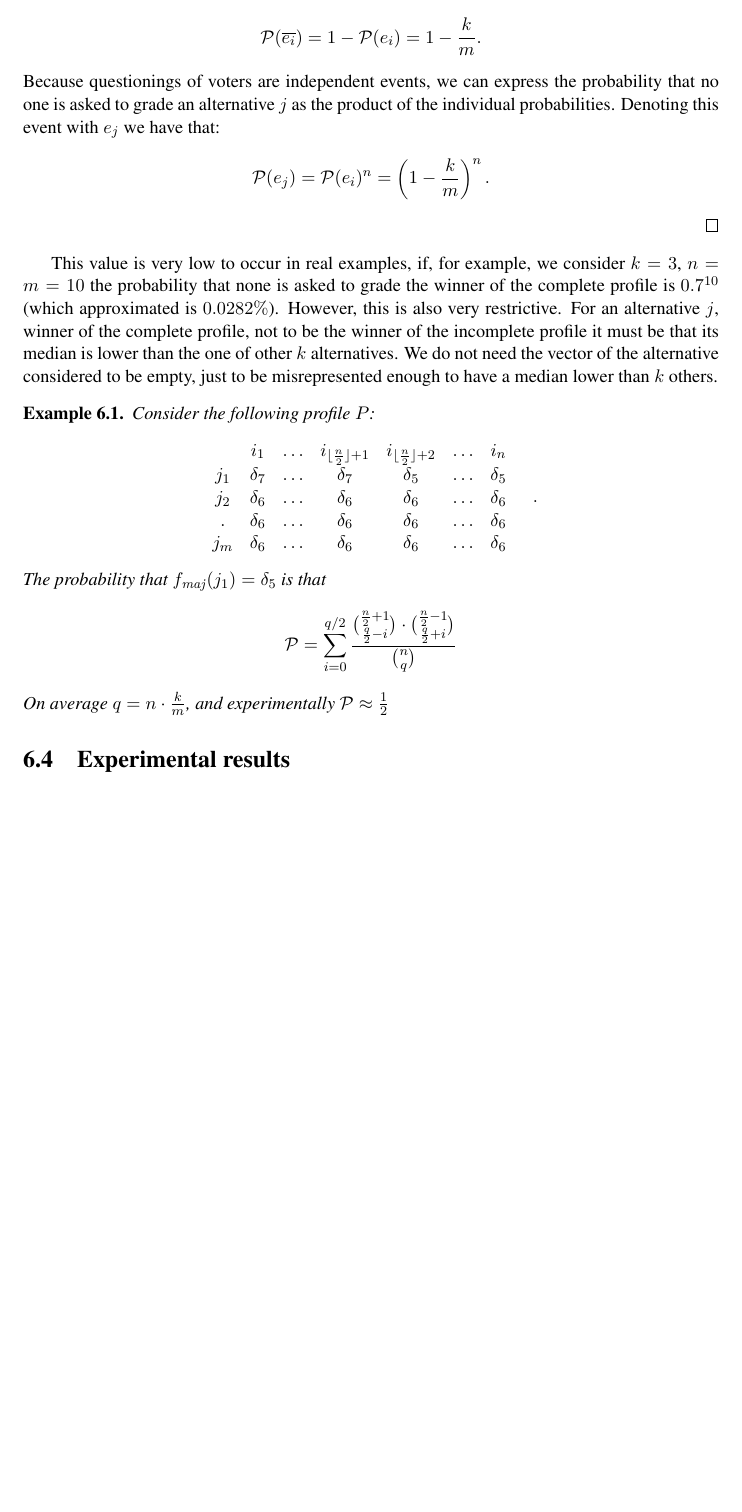
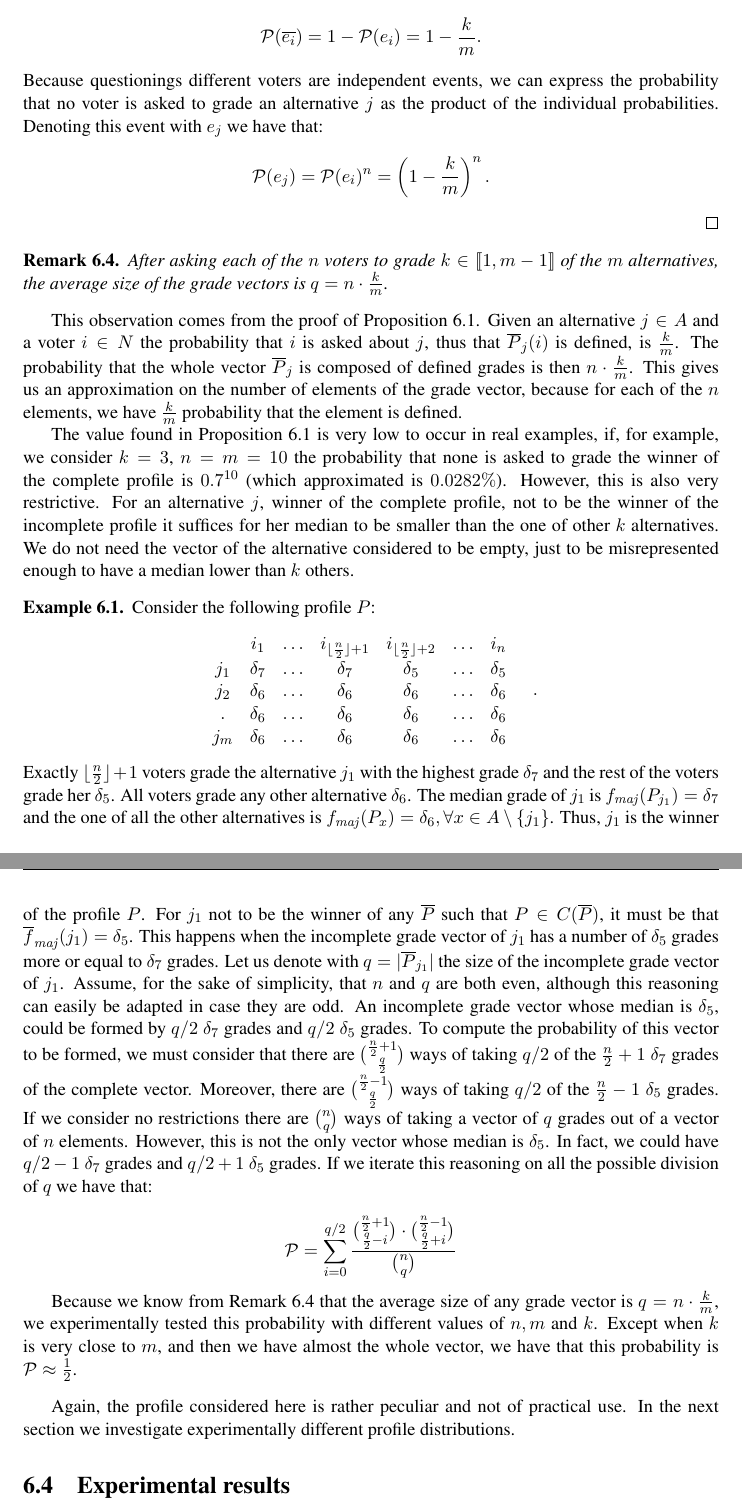
Before and after one commit to xoxor/thesis, a LaTeX thesis (thesis.tex, which reads chapters/mjElicitation.tex): part of page 77 of 107 before the commit and two parts of pages 77 and 78 of 107 after it, the two joined at a grey line, cut so that both start at the same text, the shorter picture padded with empty space. Compiled offline with pdfLaTeX.

Commit message:
explanation example 6.1

```diff
--- a/chapters/mjElicitation.tex
+++ b/chapters/mjElicitation.tex
@@ -198,15 +198,21 @@ We want to show that it is possible for the winning alternative of the complete
 		\[\mathcal{P}(e_i)= \frac{\binom{m-1}{k-1}}{\binom{m}{k}}=\frac{\frac{(m-1)!}{(k-1)!(m-1-k+1)!}}{\frac{m!}{k!(m-k)!}}=\frac{(m-1)!}{(k-1)!(m-k)!}\cdot\frac{k(k-1)!(m-k)!}{m(m-1)!}=\frac{k}{m}.\]
 		The probability that one voter is never questioned about an alternative is then:
 		\[\mathcal{P}(\overline{e_i})=1-\mathcal{P}(e_i)=1-\frac{k}{m}.\]
-		Because questionings of voters are independent events, we can express the probability that no one is asked to grade an alternative $j$ as the product of the individual probabilities. Denoting this event with $e_j$ we have that:
+		Because questionings different voters are independent events, we can express the probability that no voter is asked to grade an alternative $j$ as the product of the individual probabilities. Denoting this event with $e_j$ we have that:
 		\[\mathcal{P}(e_j)=\mathcal{P}(e_i)^n=\left(1-\frac{k}{m}\right)^n.\]
 	\end{proof}
-	This value is very low to occur in real examples, if, for example, we consider $k=3$, $n=m=10$ the probability that none is asked to grade the winner of the complete profile is $0.7^{10}$ (which approximated is $0.0282\%$).
-	However, this is also very restrictive. For an alternative $j$, winner of the complete profile, not to be the winner of the incomplete profile it must be that its median is lower than the one of other $k$ alternatives.
+
+	\begin{remark}
+		\label{rm:sizeGV}
+		After asking each of the $n$ voters to grade $k\in \intvl{1,m-1}$ of the $m$ alternatives, the average size of the grade vectors is $q = n \cdot \frac{k}{m}$.
+	\end{remark}
+	This observation comes from the proof of \Cref{pr:probabilityJ}. Given an alternative $j\in A$ and a voter $i\in N$ the probability that $i$ is asked about $j$, thus that $\Pbar_{j}(i)$ is defined, is $\frac{k}{m}$. The probability that the whole vector $\Pbar_{j}$ is composed of defined grades is then $n \cdot \frac{k}{m}$. This gives us an approximation on the number of elements of the grade vector, because for each of the $n$ elements, we have $\frac{k}{m}$ probability that the element is defined.
+
+	The value found in \Cref{pr:probabilityJ} is very low to occur in real examples, if, for example, we consider $k=3$, $n=m=10$ the probability that none is asked to grade the winner of the complete profile is $0.7^{10}$ (which approximated is $0.0282\%$).
+	However, this is also very restrictive. For an alternative $j$, winner of the complete profile, not to be the winner of the incomplete profile it suffices for her median to be smaller than the one of other $k$ alternatives.
 	We do not need the vector of the alternative considered to be empty, just to be misrepresented enough to have a median lower than $k$ others.
 
-	\begin{example}
-		%TODO
+	\begin{example} \normalfont
 		Consider the following profile $P$:
 		\begin{center}
 			$
@@ -219,12 +225,20 @@ We want to show that it is possible for the winning alternative of the complete
 			\end{array} \quad.
 			$
 		\end{center}
-		The probability that $\fmaj(j_1)=\delta_5$ is that
+		Exactly $\floor{\frac{n}{2}} + 1$ voters grade the alternative $j_1$ with the highest grade $\delta_7$ and the rest of the voters grade her $\delta_5$. All voters grade any other alternative $\delta_6$.
+		The median grade of $j_1$ is $\fmaj(P_{j_1})=\delta_7$ and the one of all the other alternatives is $\fmaj(P_x)=\delta_6, \forall x \in A \setminus \{j_1\}$. Thus, $j_1$ is the winner of the profile $P$.
+		For $j_1$ not to be the winner of any $\Pbar$ such that $P \in C(\Pbar)$, it must be that $\fmajbar(j_1)=\delta_5$. This happens when the incomplete grade vector of $j_1$ has a number of $\delta_5$ grades more or equal to $\delta_7$ grades.
+		Let us denote with $q=|\Pbar_{j_1}|$ the size of the incomplete grade vector of $j_1$.
+		Assume, for the sake of simplicity, that $n$ and $q$ are both even, although this reasoning can easily be adapted in case they are odd.
+		An incomplete grade vector whose median is $\delta_5$, could be formed by $q/2$ $\delta_7$ grades and $q/2$ $\delta_5$ grades. To compute the probability of this vector to be formed, we must consider that there are $\binom{\frac{n}{2}+1}{ \frac{q}{2}}$ ways of taking $q/2$ of the $\frac{n}{2}+1$ $\delta_7$ grades of the complete vector. Moreover, there are $\binom{\frac{n}{2}-1}{ \frac{q}{2}}$ ways of taking $q/2$ of the $\frac{n}{2}-1$ $\delta_5$ grades. If we consider no restrictions there are $\binom{n}{q}$ ways of taking a vector of $q$ grades out of a vector of $n$ elements.
+		However, this is not the only vector whose median is $\delta_5$. In fact, we could have $q/2-1$ $\delta_7$ grades and $q/2+1$ $\delta_5$ grades. If we iterate this reasoning on all the possible division of $q$ we have that:
+
 		\[ \mathcal{P}= \sum_{i=0}^{q/2} \frac{\binom{\frac{n}{2}+1}{ \frac{q}{2}-i}\cdot\binom{\frac{n}{2}-1}{\frac{q}{2}+i}}{\binom{n}{q}} \]
-		On average $q=n\cdot\frac{k}{m}$, and experimentally $\mathcal{P}\approx \frac{1}{2}$
+
+		Because we know from \Cref{rm:sizeGV} that the average size of any grade vector is $q=n\cdot\frac{k}{m}$, we experimentally tested this probability with different values of $n,m$ and $k$. Except when $k$ is very close to $m$, and then we have almost the whole vector, we have that this probability is $\mathcal{P}\approx \frac{1}{2}$.
 	\end{example}
 
-
+	Again, the profile considered here is rather peculiar and not of practical use. In the next section we investigate experimentally different profile distributions.
 
 
 \section{Experimental results}
```
